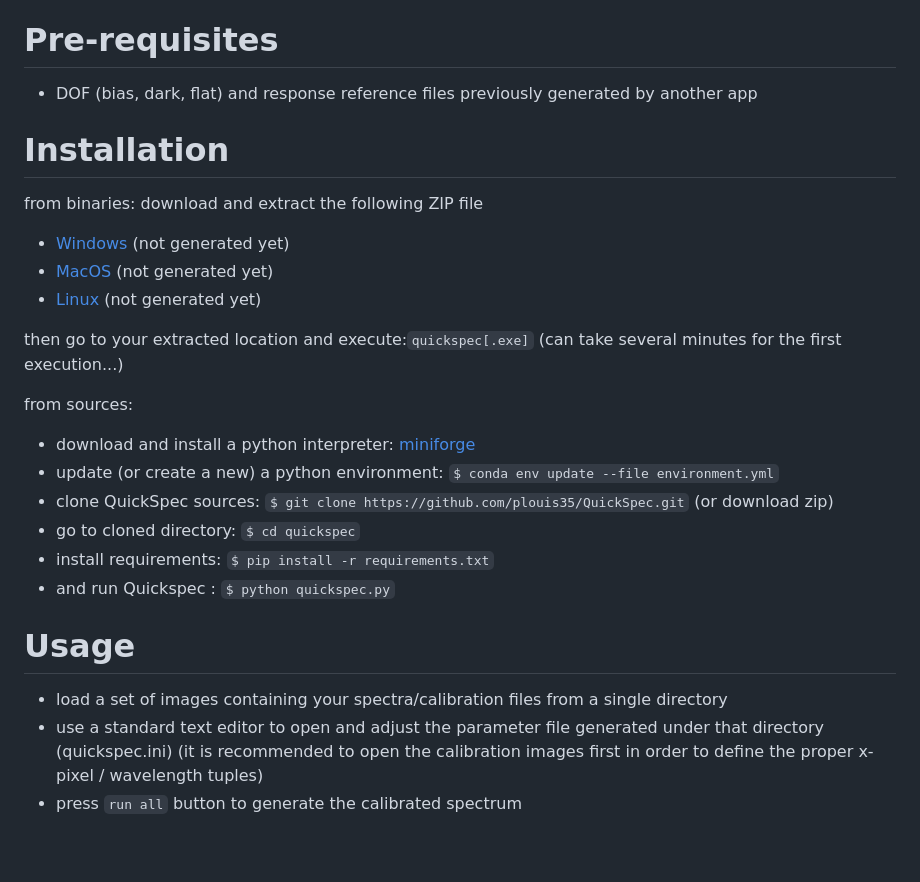
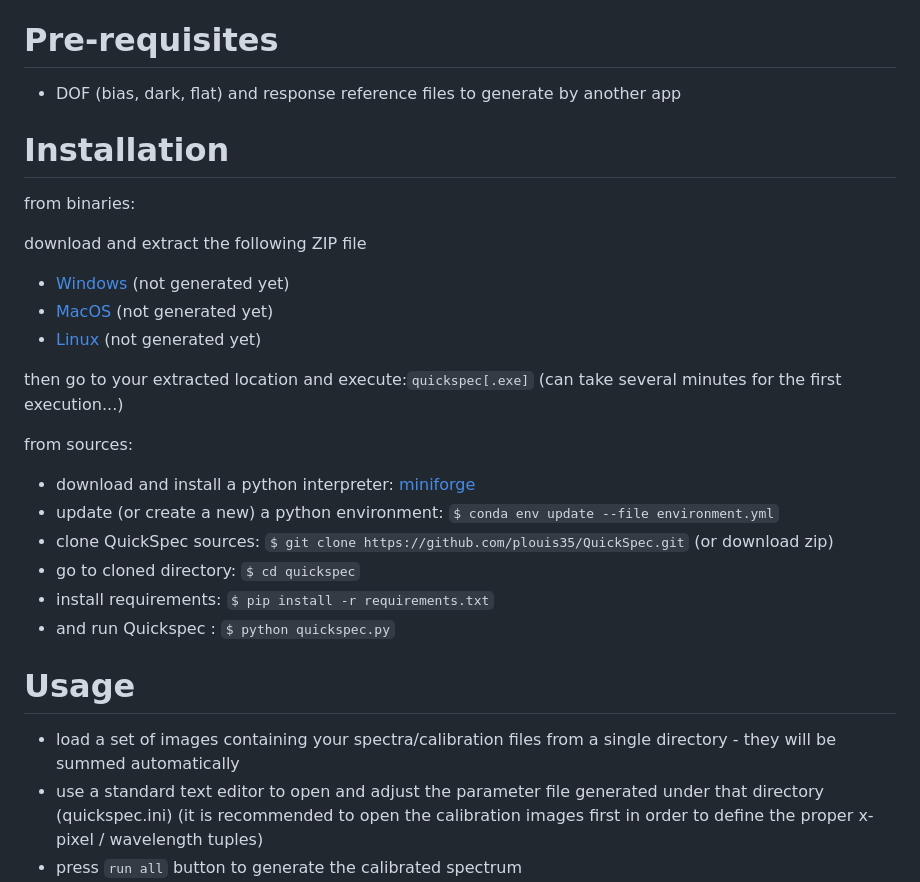
Before and after one commit to plouis35/QuickSpec, a Markdown page: README.md, the part around the change printed below. Drawn GitHub-style; blank space fills up the shorter version.

````diff
--- a/README.md
+++ b/README.md
@@ -20,10 +23,11 @@ Quick-look spectra reduction &amp; calibration tool - aimed at demonstrating spe
 - generated spectra can only be saved as images
 
 # Pre-requisites
-- DOF (bias, dark, flat) and response reference files previously generated by another app
+- DOF (bias, dark, flat) and response reference files to generate by another app
 
 # Installation
 from binaries:
+
 download and extract the following ZIP file
 - [Windows](https://<to_come...>) (not generated yet)
 - [MacOS](https://<to_come...>) (not generated yet)
@@ -32,6 +36,7 @@ download and extract the following ZIP file
 then go to your extracted location and execute:```quickspec[.exe]``` (can take several minutes for the first execution...)
 
 from sources:
+
 - download and install a python interpreter: [miniforge](https://github.com/conda-forge/miniforge)
 - update (or create a new) a python environment: ```$ conda env update --file environment.yml```
 - clone QuickSpec sources: ```$ git clone https://github.com/plouis35/QuickSpec.git``` (or download zip)
@@ -40,7 +45,7 @@ from sources:
 - and run Quickspec : ```$ python quickspec.py```
 
 # Usage
-- load a set of images containing your spectra/calibration files from a single directory
+- load a set of images containing your spectra/calibration files from a single directory - they will be summed automatically
 - use a standard text editor to open and adjust the parameter file generated under that directory (quickspec.ini)
 (it is recommended to open the calibration images first in order to define the proper x-pixel / wavelength tuples)
 - press ```run all``` button to generate the calibrated spectrum
````
Also changed, not shown: other parts of README.md (+3 -0 lines).
